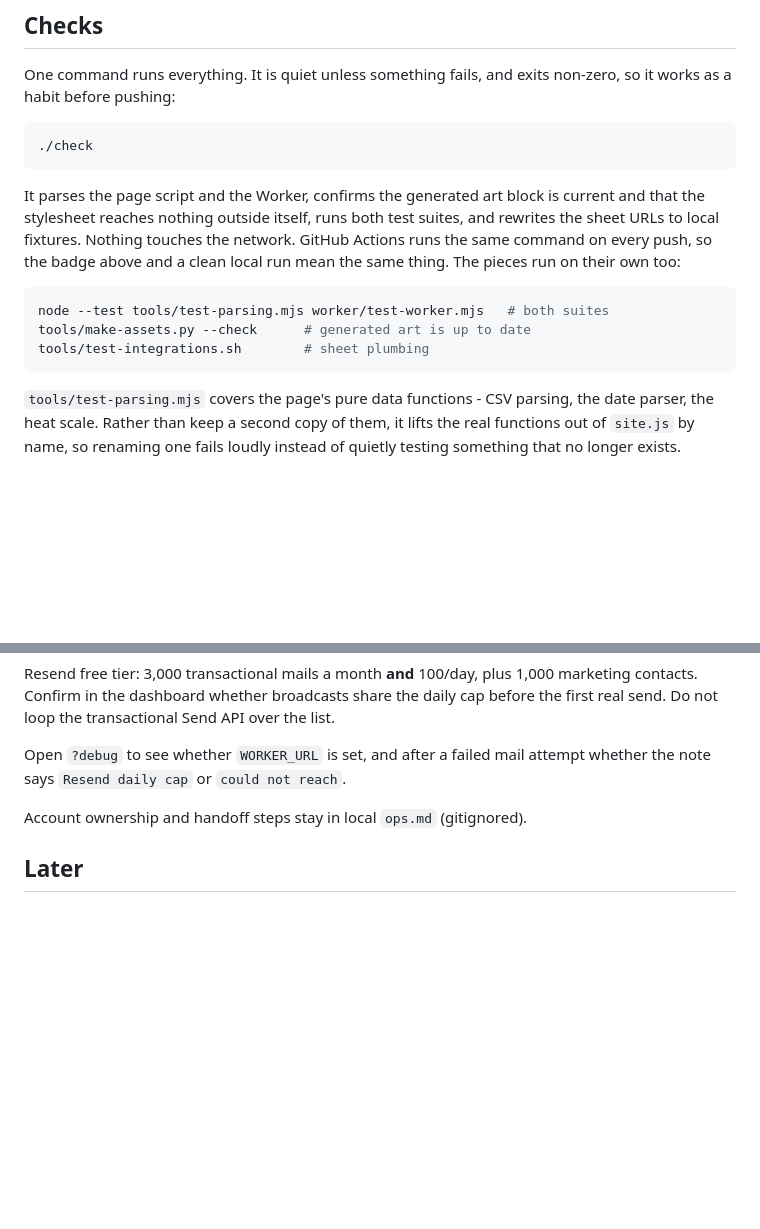
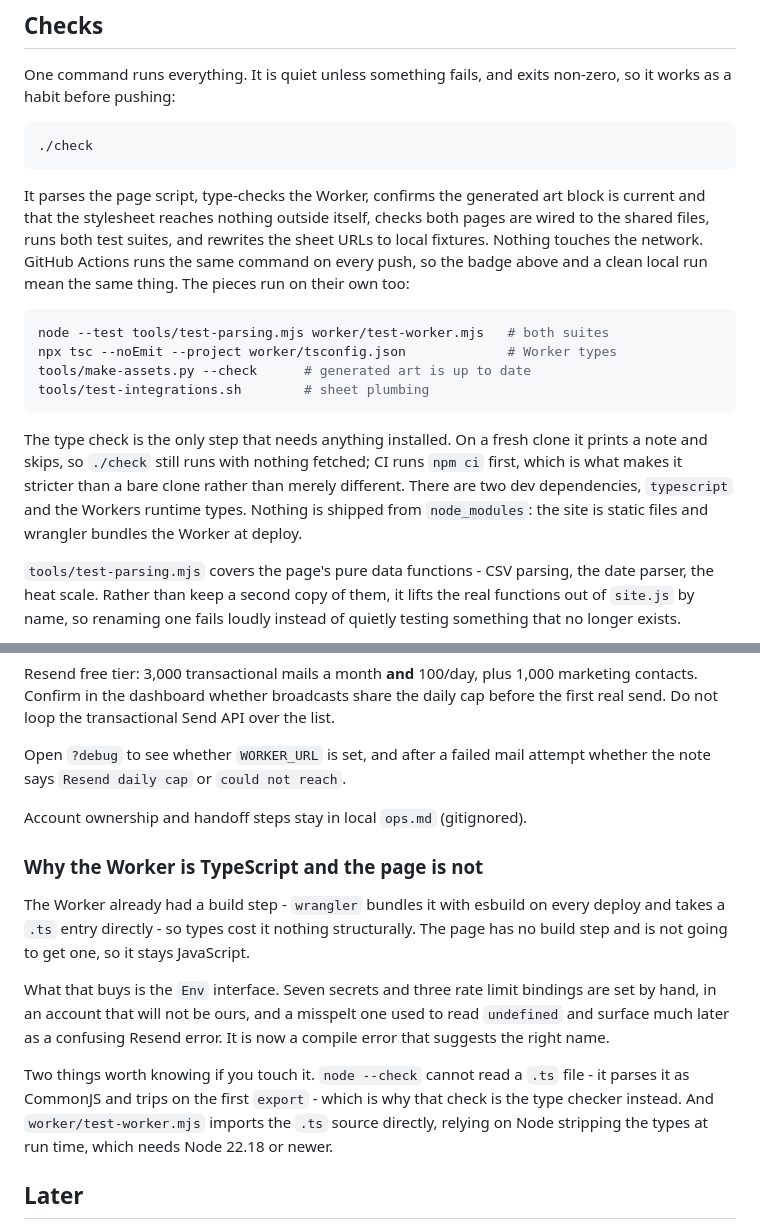
Before and after one commit to rwickliffe/hotstuff, a Markdown page: README.md, 2 parts joined by grey strips. Rendered like a GitHub page; blank space fills up the shorter version.

Commit message:
Describe why the Worker is typed and the page is not

````diff
--- a/README.md
+++ b/README.md
@@ -198,17 +198,26 @@ non-zero, so it works as a habit before pushing:
 ./check
 ```
 
-It parses the page script and the Worker, confirms the generated art block is
-current and that the stylesheet reaches nothing outside itself, runs both test
-suites, and rewrites the sheet URLs to local fixtures.
-Nothing touches the network. GitHub Actions runs the same command on every
-push, so the badge above and a clean local run mean the same thing. The pieces run on their own too:
+It parses the page script, type-checks the Worker, confirms the generated art
+block is current and that the stylesheet reaches nothing outside itself, checks
+both pages are wired to the shared files, runs both test suites, and rewrites
+the sheet URLs to local fixtures. Nothing touches the network. GitHub Actions
+runs the same command on every push, so the badge above and a clean local run
+mean the same thing. The pieces run on their own too:
 
 ```bash
 node --test tools/test-parsing.mjs worker/test-worker.mjs   # both suites
+npx tsc --noEmit --project worker/tsconfig.json             # Worker types
 tools/make-assets.py --check      # generated art is up to date
 tools/test-integrations.sh        # sheet plumbing
 ```
+
+The type check is the only step that needs anything installed. On a fresh
+clone it prints a note and skips, so `./check` still runs with nothing fetched;
+CI runs `npm ci` first, which is what makes it stricter than a bare clone
+rather than merely different. There are two dev dependencies, `typescript` and
+the Workers runtime types. Nothing is shipped from `node_modules`: the site is
+static files and wrangler bundles the Worker at deploy.
 
 `tools/test-parsing.mjs` covers the page's pure data functions - CSV parsing,
 the date parser, the heat scale. Rather than keep a second copy of them, it
@@ -334,6 +343,24 @@ attempt whether the note says `Resend daily cap` or `could not reach`.
 
 Account ownership and handoff steps stay in local `ops.md` (gitignored).
 
+### Why the Worker is TypeScript and the page is not
+
+The Worker already had a build step - `wrangler` bundles it with esbuild on
+every deploy and takes a `.ts` entry directly - so types cost it nothing
+structurally. The page has no build step and is not going to get one, so it
+stays JavaScript.
+
+What that buys is the `Env` interface. Seven secrets and three rate limit
+bindings are set by hand, in an account that will not be ours, and a misspelt
+one used to read `undefined` and surface much later as a confusing Resend
+error. It is now a compile error that suggests the right name.
+
+Two things worth knowing if you touch it. `node --check` cannot read a `.ts`
+file - it parses it as CommonJS and trips on the first `export` - which is why
+that check is the type checker instead. And `worker/test-worker.mjs` imports
+the `.ts` source directly, relying on Node stripping the types at run time,
+which needs Node 22.18 or newer.
+
 ## Later
 
 One thing they have asked for that a static page cannot do alone: a
````
